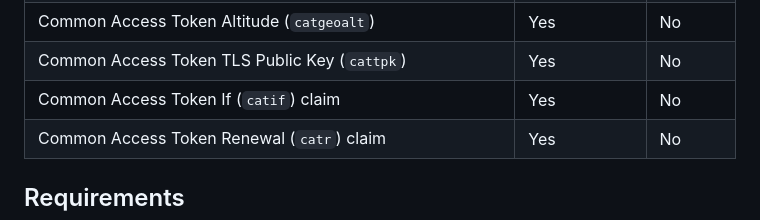
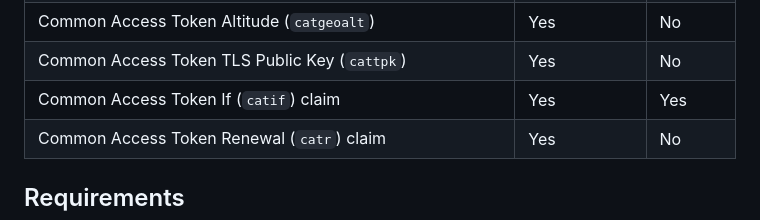
Before and after one commit to Eyevinn/node-cat, a Markdown page: readme.md, the part around the change. Drawn GitHub-style.

Commit message:
chore: updated readme

```diff
--- a/readme.md
+++ b/readme.md
@@ -60,7 +60,7 @@ Features:
 | Geohash (`geohash`)                                       | Yes          | No       |
 | Common Access Token Altitude (`catgeoalt`)                | Yes          | No       |
 | Common Access Token TLS Public Key (`cattpk`)             | Yes          | No       |
-| Common Access Token If (`catif`) claim                    | Yes          | No       |
+| Common Access Token If (`catif`) claim                    | Yes          | Yes      |
 | Common Access Token Renewal (`catr`) claim                | Yes          | No       |
 
 ## Requirements
```
